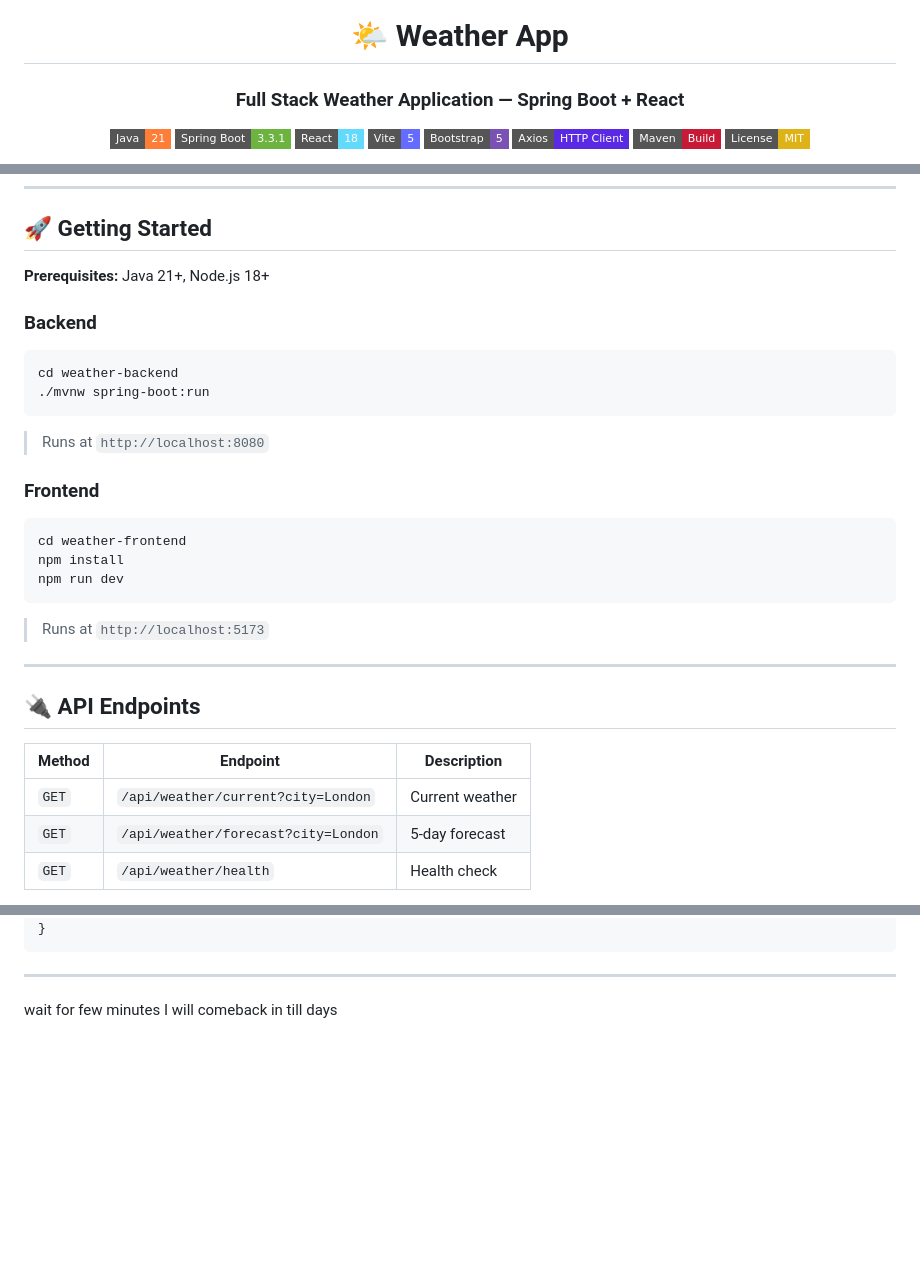
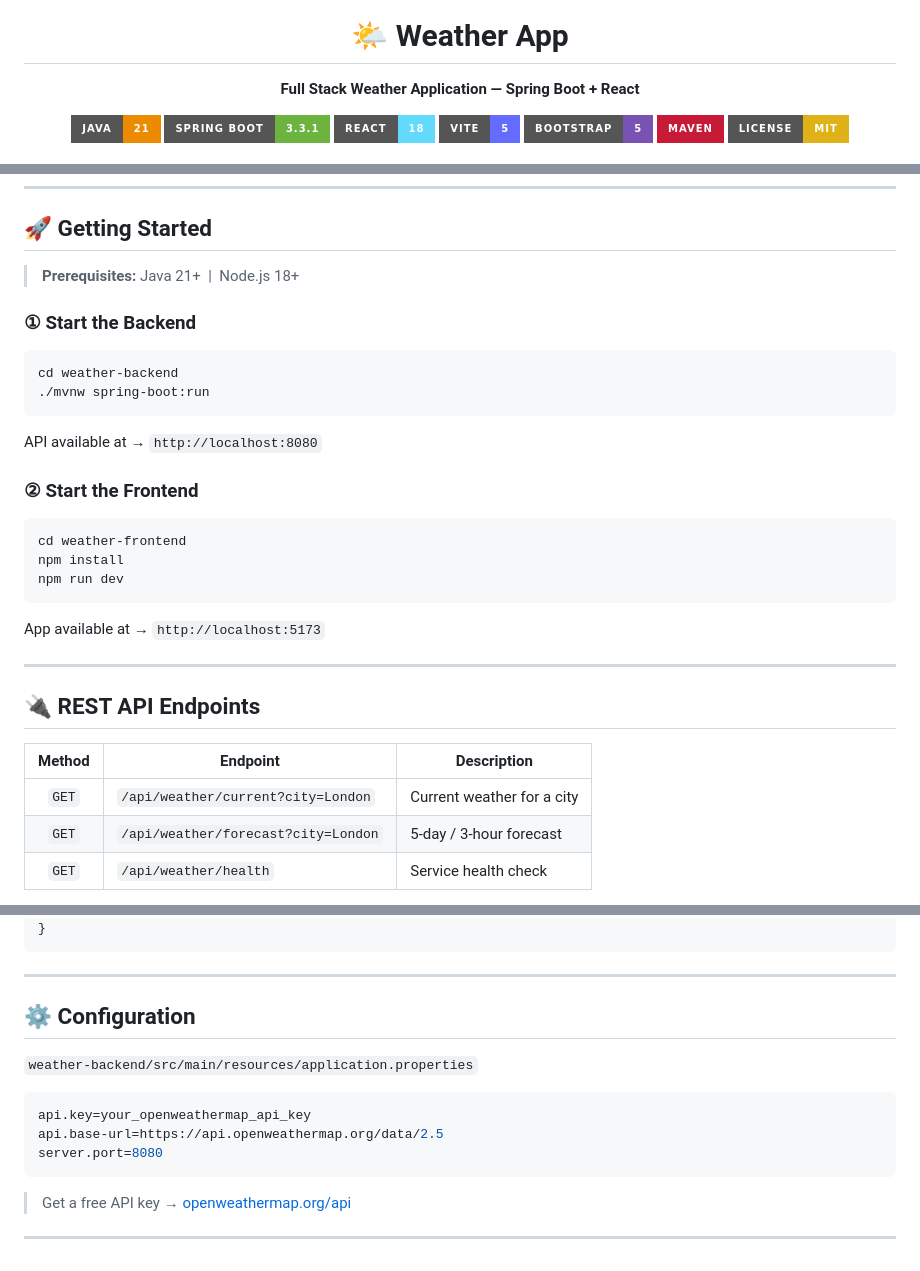
Before and after one commit to nagarajhegde174-beep/Weather-app, a Markdown page: README.md, 3 parts joined by grey strips. Drawn GitHub-style; folded sections open; badges without logos; blank space fills up the shorter version.

````diff
--- a/README.md
+++ b/README.md
@@ -2,14 +4,13 @@
 
 # 🌤️ Weather App
 
-### Full Stack Weather Application — Spring Boot + React
+**Full Stack Weather Application — Spring Boot + React**
 
-[![Java](https://img.shields.io/badge/Java-21-orange?style=flat-square&logo=openjdk&logoColor=white)](https://openjdk.org/)
-[![Spring Boot](https://img.shields.io/badge/Spring%20Boot-3.3.1-6DB33F?style=flat-square&logo=springboot&logoColor=white)](https://spring.io/projects/spring-boot)
-[![React](https://img.shields.io/badge/React-18-61DAFB?style=flat-square&logo=react&logoColor=black)](https://reactjs.org/)
-[![Vite](https://img.shields.io/badge/Vite-5-646CFF?style=flat-square&logo=vite&logoColor=white)](https://vitejs.dev/)
-[![Bootstrap](https://img.shields.io/badge/Bootstrap-5-7952B3?style=flat-square&logo=bootstrap&logoColor=white)](https://getbootstrap.com/)
-[![Axios](https://img.shields.io/badge/Axios-HTTP%20Client-5A29E4?style=flat-square&logo=axios&logoColor=white)](https://axios-http.com/)
-[![Maven](https://img.shields.io/badge/Maven-Build-C71A36?style=flat-square&logo=apachemaven&logoColor=white)](https://maven.apache.org/)
-[![License](https://img.shields.io/badge/License-MIT-yellow?style=flat-square)](LICENSE)
+[![Java](https://img.shields.io/badge/Java-21-ED8B00?style=for-the-badge&logo=openjdk&logoColor=white)](https://openjdk.org/)
+[![Spring Boot](https://img.shields.io/badge/Spring_Boot-3.3.1-6DB33F?style=for-the-badge&logo=springboot&logoColor=white)](https://spring.io/projects/spring-boot)
+[![React](https://img.shields.io/badge/React-18-61DAFB?style=for-the-badge&logo=react&logoColor=black)](https://reactjs.org/)
+[![Vite](https://img.shields.io/badge/Vite-5-646CFF?style=for-the-badge&logo=vite&logoColor=white)](https://vitejs.dev/)
+[![Bootstrap](https://img.shields.io/badge/Bootstrap-5-7952B3?style=for-the-badge&logo=bootstrap&logoColor=white)](https://getbootstrap.com/)
+[![Maven](https://img.shields.io/badge/Maven-C71A36?style=for-the-badge&logo=apachemaven&logoColor=white)](https://maven.apache.org/)
+[![License](https://img.shields.io/badge/License-MIT-yellow?style=for-the-badge)](LICENSE)
 
@@ -124,30 +83,34 @@ React (5173) → Axios → Spring Boot (8080) → OpenWeatherMap API → JSON
 
 ## 🚀 Getting Started
 
-**Prerequisites:** Java 21+, Node.js 18+
+> **Prerequisites:** Java 21+ &nbsp;|&nbsp; Node.js 18+
 
-### Backend
+### ① Start the Backend
+
 ```bash
 cd weather-backend
 ./mvnw spring-boot:run
 ```
-> Runs at `http://localhost:8080`
 
-### Frontend
+API available at → `http://localhost:8080`
+
+### ② Start the Frontend
+
 ```bash
 cd weather-frontend
 npm install
 npm run dev
 ```
-> Runs at `http://localhost:5173`
+
+App available at → `http://localhost:5173`
 
 ---
 
-## 🔌 API Endpoints
+## 🔌 REST API Endpoints
 
 | Method | Endpoint | Description |
-|---|---|---|
-| `GET` | `/api/weather/current?city=London` | Current weather |
-| `GET` | `/api/weather/forecast?city=London` | 5-day forecast |
-| `GET` | `/api/weather/health` | Health check |
+|:---:|---|---|
+| `GET` | `/api/weather/current?city=London` | Current weather for a city |
+| `GET` | `/api/weather/forecast?city=London` | 5-day / 3-hour forecast |
+| `GET` | `/api/weather/health` | Service health check |
 
@@ -165,4 +132,15 @@ npm run dev
 ---
 
-wait for few minutes
-I will comeback in till days
+## ⚙️ Configuration
+
+`weather-backend/src/main/resources/application.properties`
+
+```properties
+api.key=your_openweathermap_api_key
+api.base-url=https://api.openweathermap.org/data/2.5
+server.port=8080
+```
+
+> Get a free API key → [openweathermap.org/api](https://openweathermap.org/api)
+
+---
````
Also changed, not shown: other parts of README.md (+45 -81 lines).
